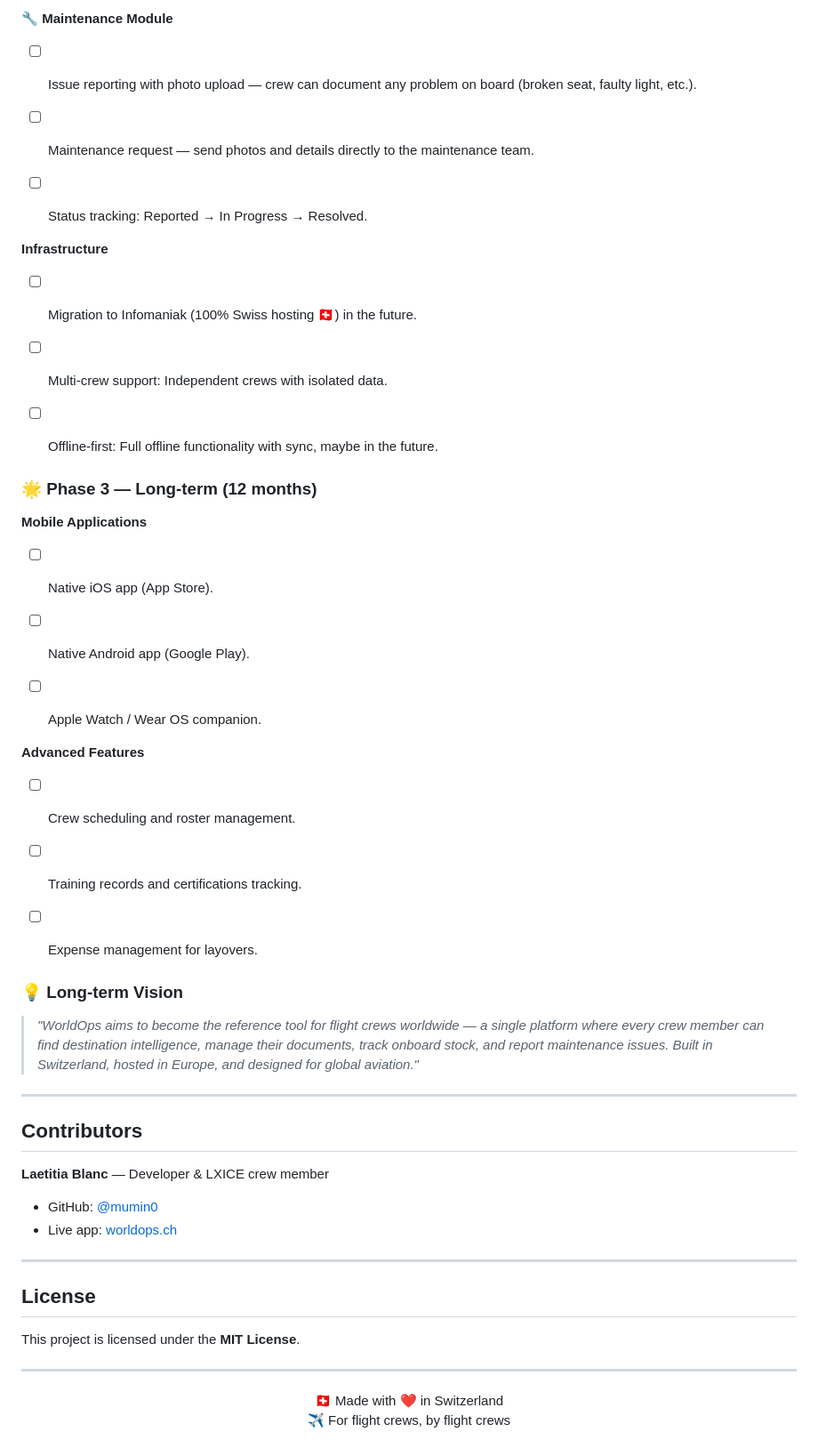
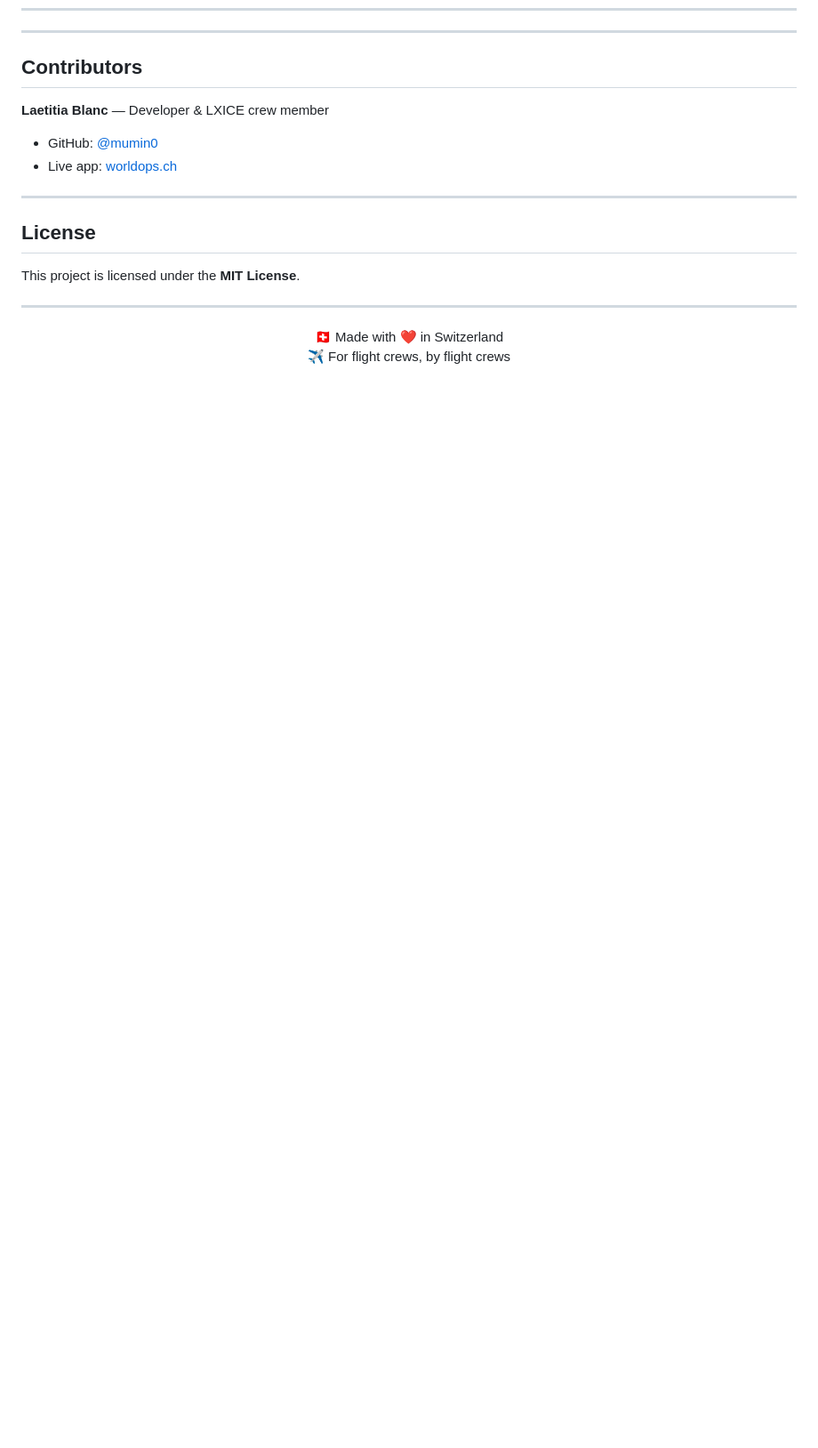
Before and after one commit to mumin0/worldops-crew, a Markdown page: README.md, the part around one of its changes. Shown at 89% size. Drawn GitHub-style; blank space fills up the shorter version.

```diff
--- a/README.md
+++ b/README.md
@@ -188,38 +131,16 @@ WorldOps is designed to evolve into a complete crew operations platform. Here is
-**🔧 Maintenance Module**
-- [ ] Issue reporting with photo upload — crew can document any problem on board (broken seat, faulty light, etc.).
-- [ ] Maintenance request — send photos and details directly to the maintenance team.
-- [ ] Status tracking: Reported → In Progress → Resolved.
-
-
-
-**Infrastructure**
-- [ ] Migration to Infomaniak (100% Swiss hosting 🇨🇭) in the future.
-- [ ] Multi-crew support: Independent crews with isolated data.
-- [ ] Offline-first: Full offline functionality with sync, maybe in the future.
-
-
-
-
-### 🌟 Phase 3 — Long-term (12 months)
-
-**Mobile Applications**
-- [ ] Native iOS app (App Store).
-- [ ] Native Android app (Google Play).
-- [ ] Apple Watch / Wear OS companion.
-
-
-**Advanced Features**
-- [ ] Crew scheduling and roster management.
-- [ ] Training records and certifications tracking.
-- [ ] Expense management for layovers.
 
 
 
 
 
-### 💡 Long-term Vision
 
-> *"WorldOps aims to become the reference tool for flight crews worldwide — a single platform where every crew member can find destination intelligence, manage their documents, track onboard stock, and report maintenance issues. Built in Switzerland, hosted in Europe, and designed for global aviation."*
+
+
+
+
+
+
+
 
 
 ---
```
Also changed, not shown: other parts of README.md (+7 -64 lines).
